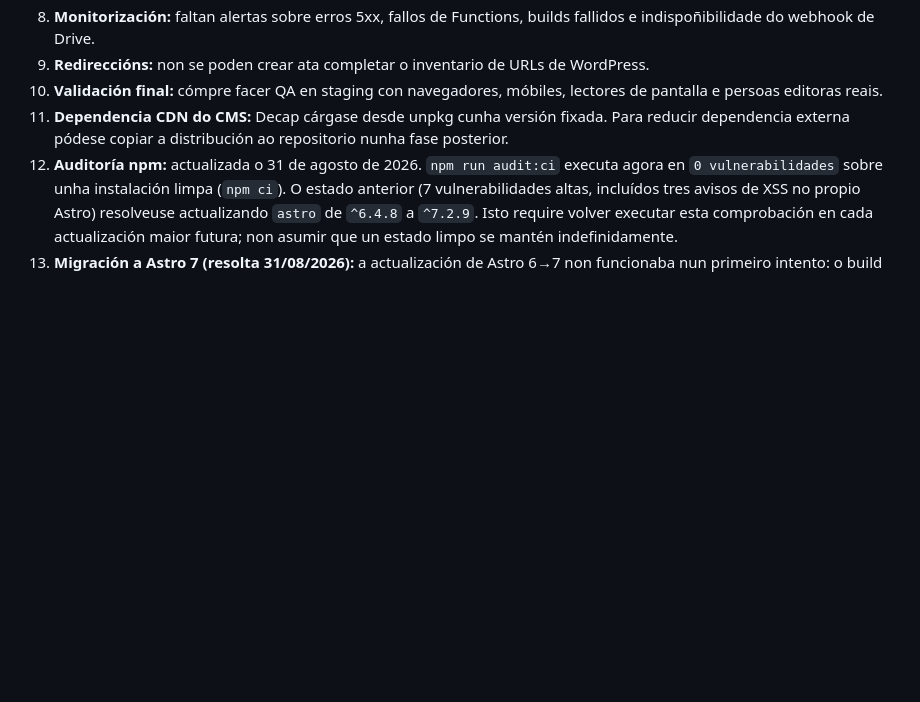
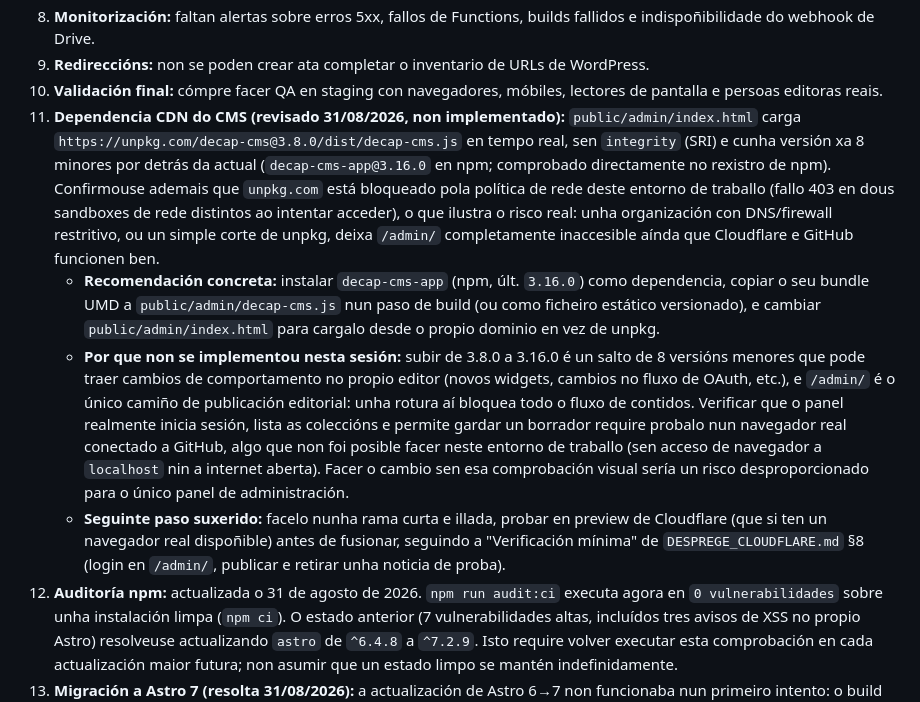
Before and after one commit to asembleasensino/web, a Markdown page: docs/RISCOS_PRODUCION.md, the part around the change. GitHub-like rendering; blank space fills up the shorter version.

Commit message:
Documentar decisions sobre CDN de Decap e duplicacion de centros
Dous puntos de prioridade media revisados en profundidade pero non
implementados nesta sesion, por risco desproporcionado sen poder
facer QA visual real (sen navegador conectado a un servidor de
desenvolvemento nesta sesion de traballo):

- docs/RISCOS_PRODUCION.md #11: confirmado que unpkg.com esta
  bloqueado pola politica de rede deste entorno (403 en dous
  sandboxes distintos), o que ilustra o risco real da dependencia.
  decap-cms-app@3.16.0 xa esta dispoñible en npm (o proxecto pinza
  3.8.0, 8 minores atras). Deixase recomendacion concreta e o motivo
  exacto polo que non se cambiou o bundle sen poder probar login e
  publicacion nun navegador real.

- docs/ARQUITECTURA.md: nova seccion "Peso do catalogo no cliente"
  con medicions reais (gzip) do que pesan os datos de centros
  triplicados entre ActivationForm, martes-en-loita e AssemblyMap.
  Decision documentada: non optimizar agora (números moderados),
  retomar se o catalogo medra moito ou hai queixa real de
  rendemento.

check:all en verde.

Co-Authored-By: Claude Sonnet 5 <noreply@anthropic.com>

```diff
--- a/docs/RISCOS_PRODUCION.md
+++ b/docs/RISCOS_PRODUCION.md
@@ -12,7 +12,10 @@ O código está preparado para staging, pero estes puntos dependen de decisións
 8. **Monitorización:** faltan alertas sobre erros 5xx, fallos de Functions, builds fallidos e indispoñibilidade do webhook de Drive.
 9. **Redireccións:** non se poden crear ata completar o inventario de URLs de WordPress.
 10. **Validación final:** cómpre facer QA en staging con navegadores, móbiles, lectores de pantalla e persoas editoras reais.
-11. **Dependencia CDN do CMS:** Decap cárgase desde unpkg cunha versión fixada. Para reducir dependencia externa pódese copiar a distribución ao repositorio nunha fase posterior.
+11. **Dependencia CDN do CMS (revisado 31/08/2026, non implementado):** `public/admin/index.html` carga `https://unpkg.com/decap-cms@3.8.0/dist/decap-cms.js` en tempo real, sen `integrity` (SRI) e cunha versión xa 8 minores por detrás da actual (`decap-cms-app@3.16.0` en npm; comprobado directamente no rexistro de npm). Confirmouse ademais que `unpkg.com` está bloqueado pola política de rede deste entorno de traballo (fallo 403 en dous sandboxes de rede distintos ao intentar acceder), o que ilustra o risco real: unha organización con DNS/firewall restritivo, ou un simple corte de unpkg, deixa `/admin/` completamente inaccesible aínda que Cloudflare e GitHub funcionen ben.
+    - **Recomendación concreta:** instalar `decap-cms-app` (npm, últ. `3.16.0`) como dependencia, copiar o seu bundle UMD a `public/admin/decap-cms.js` nun paso de build (ou como ficheiro estático versionado), e cambiar `public/admin/index.html` para cargalo desde o propio dominio en vez de unpkg.
+    - **Por que non se implementou nesta sesión:** subir de 3.8.0 a 3.16.0 é un salto de 8 versións menores que pode traer cambios de comportamento no propio editor (novos widgets, cambios no fluxo de OAuth, etc.), e `/admin/` é o único camiño de publicación editorial: unha rotura aí bloquea todo o fluxo de contidos. Verificar que o panel realmente inicia sesión, lista as coleccións e permite gardar un borrador require probalo nun navegador real conectado a GitHub, algo que non foi posible facer neste entorno de traballo (sen acceso de navegador a `localhost` nin a internet aberta). Facer o cambio sen esa comprobación visual sería un risco desproporcionado para o único panel de administración.
+    - **Seguinte paso suxerido:** facelo nunha rama curta e illada, probar en preview de Cloudflare (que si ten un navegador real dispoñible) antes de fusionar, seguindo a "Verificación mínima" de `DESPREGE_CLOUDFLARE.md` §8 (login en `/admin/`, publicar e retirar unha noticia de proba).
 12. **Auditoría npm:** actualizada o 31 de agosto de 2026. `npm run audit:ci` executa agora en `0 vulnerabilidades` sobre unha instalación limpa (`npm ci`). O estado anterior (7 vulnerabilidades altas, incluídos tres avisos de XSS no propio Astro) resolveuse actualizando `astro` de `^6.4.8` a `^7.2.9`. Isto require volver executar esta comprobación en cada actualización maior futura; non asumir que un estado limpo se mantén indefinidamente.
 13. **Migración a Astro 7 (resolta 31/08/2026):** a actualización de Astro 6→7 non funcionaba nun primeiro intento: o build fallaba con `rollupOptions.input should not be an html file when building for SSR`. A causa real non era Astro, senón un `"overrides": { "vite": "^7.0.0" }` esquecido en `package.json` desde o commit inicial do proxecto, que forzaba Vite 7 aínda que Astro 7 xa require Vite 8 internamente. Ao eliminar ese override, o build funcionou. Isto deixou ao descuberto un segundo problema: `@tailwindcss/postcss` (o plugin de PostCSS) deixa de resolver `@import "tailwindcss"` correctamente baixo Vite 8 (`ENOENT` ao abrir un ficheiro chamado literalmente `tailwindcss`). Solución aplicada: cambiar á integración oficial recomendada por Tailwind para proxectos Vite/Astro, `@tailwindcss/vite`, engadida como plugin de Vite en `astro.config.mjs`; `postcss.config.mjs` e a dependencia `@tailwindcss/postcss` elimináronse por non ser xa necesarios. Verificouse que o HTML e CSS xerados son equivalentes aos da versión anterior (mesmo número de clases, mesmo contido renderizado do Markdown) antes de dar por boa a migración. Como beneficio adicional, desapareceron os tres avisos de build sobre iconas de Leaflet non resoltas (`layers.png`, `layers-2x.png`, `marker-icon.png`).
 
```
Also changed, not shown: docs/ARQUITECTURA.md (+6 -0 lines).
